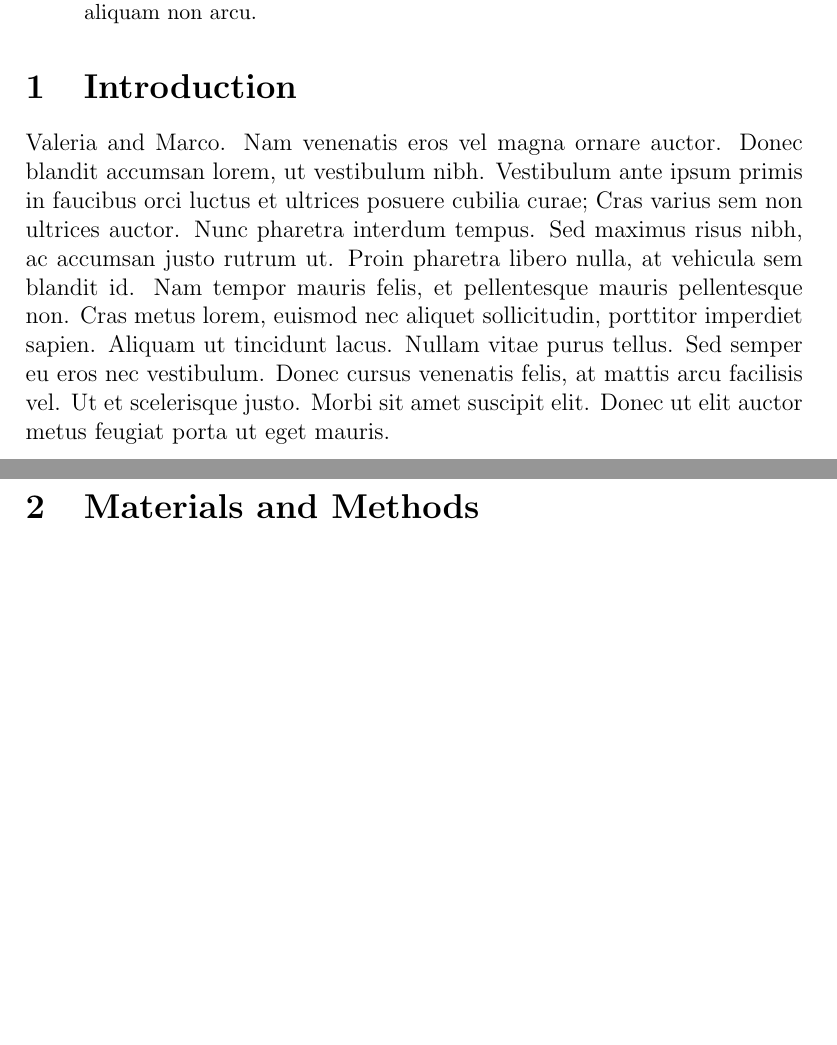
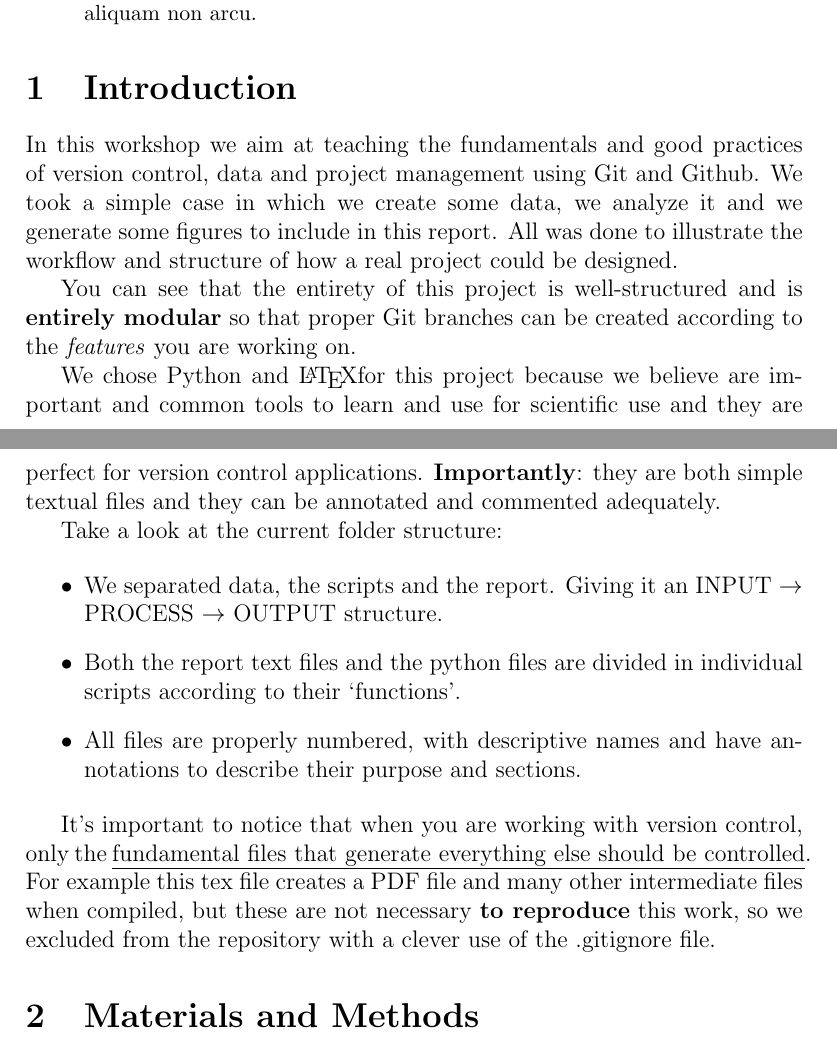
Before and after one commit to vfonsecad/mv_version_control, a LaTeX paper (workshop/report/report.tex, which reads workshop/report/02_introduction.tex): two parts of pages 1 and 2 of 3 before the commit and two parts of pages 1 and 2 of 4 after it, joined at a grey line, cut so that both start at the same text, the shorter picture padded with empty space. Compiled offline with pdfLaTeX.

Commit message:
updated introduction section

```diff
--- a/workshop/report/02_introduction.tex
+++ b/workshop/report/02_introduction.tex
@@ -1,4 +1,17 @@
 \section{Introduction}
 
+In this workshop we aim at teaching the fundamentals and good practices of version control, data and project management using Git and Github. We took a simple case in which we create some data, we analyze it and we generate some figures to include in this report. All was done to illustrate the workflow and structure of how a real project could be designed.
 
-Valeria and Marco. Nam venenatis eros vel magna ornare auctor. Donec blandit accumsan lorem, ut vestibulum nibh. Vestibulum ante ipsum primis in faucibus orci luctus et ultrices posuere cubilia curae; Cras varius sem non ultrices auctor. Nunc pharetra interdum tempus. Sed maximus risus nibh, ac accumsan justo rutrum ut. Proin pharetra libero nulla, at vehicula sem blandit id. Nam tempor mauris felis, et pellentesque mauris pellentesque non. Cras metus lorem, euismod nec aliquet sollicitudin, porttitor imperdiet sapien. Aliquam ut tincidunt lacus. Nullam vitae purus tellus. Sed semper eu eros nec vestibulum. Donec cursus venenatis felis, at mattis arcu facilisis vel. Ut et scelerisque justo. Morbi sit amet suscipit elit. Donec ut elit auctor metus feugiat porta ut eget mauris.
+You can see that the entirety of this project is well-structured and is \textbf{entirely modular} so that proper Git branches can be created according to the \textit{features} you are working on.
+
+We chose Python and \LaTeX for this project because we believe are important and common tools to learn and use for scientific use and they are perfect for version control applications. \textbf{Importantly}: they are both simple textual files and they can be annotated and commented adequately.
+
+Take a look at the current folder structure:
+
+\begin{itemize}
+    \item We separated data, the scripts and the report. Giving it an INPUT $\rightarrow$ PROCESS $\rightarrow$ OUTPUT structure.
+    \item Both the report text files and the python files are divided in individual scripts according to their `functions'.
+    \item All files are properly numbered, with descriptive names and have annotations to describe their purpose and sections.
+\end{itemize}
+
+It's important to notice that when you are working with version control, only the \underline{fundamental files that generate everything else should be controlled}. For example this tex file creates a PDF file and many other intermediate files when compiled, but these are not necessary \textbf{to reproduce} this work, so we excluded from the repository with a clever use of the .gitignore file.
```
